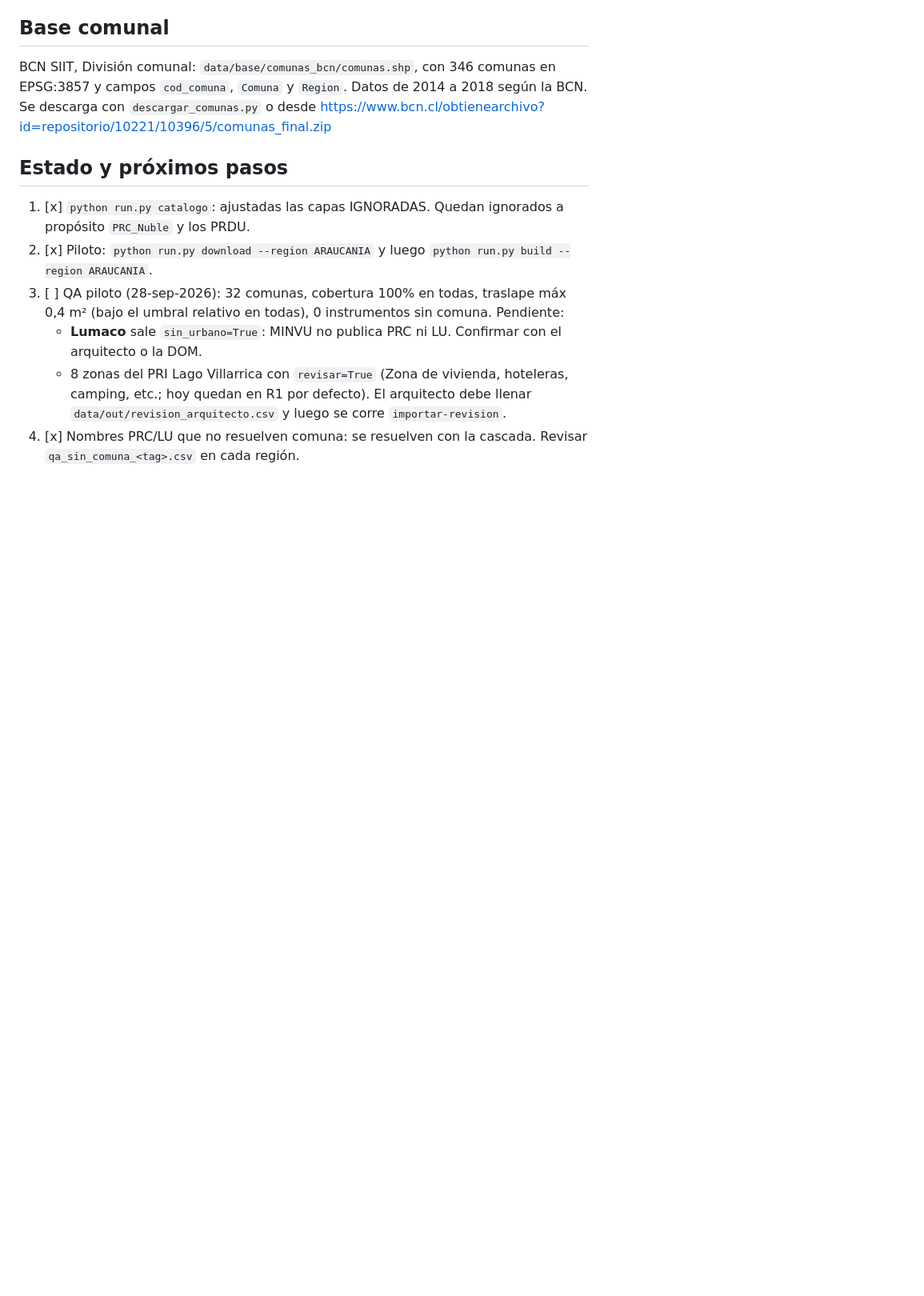
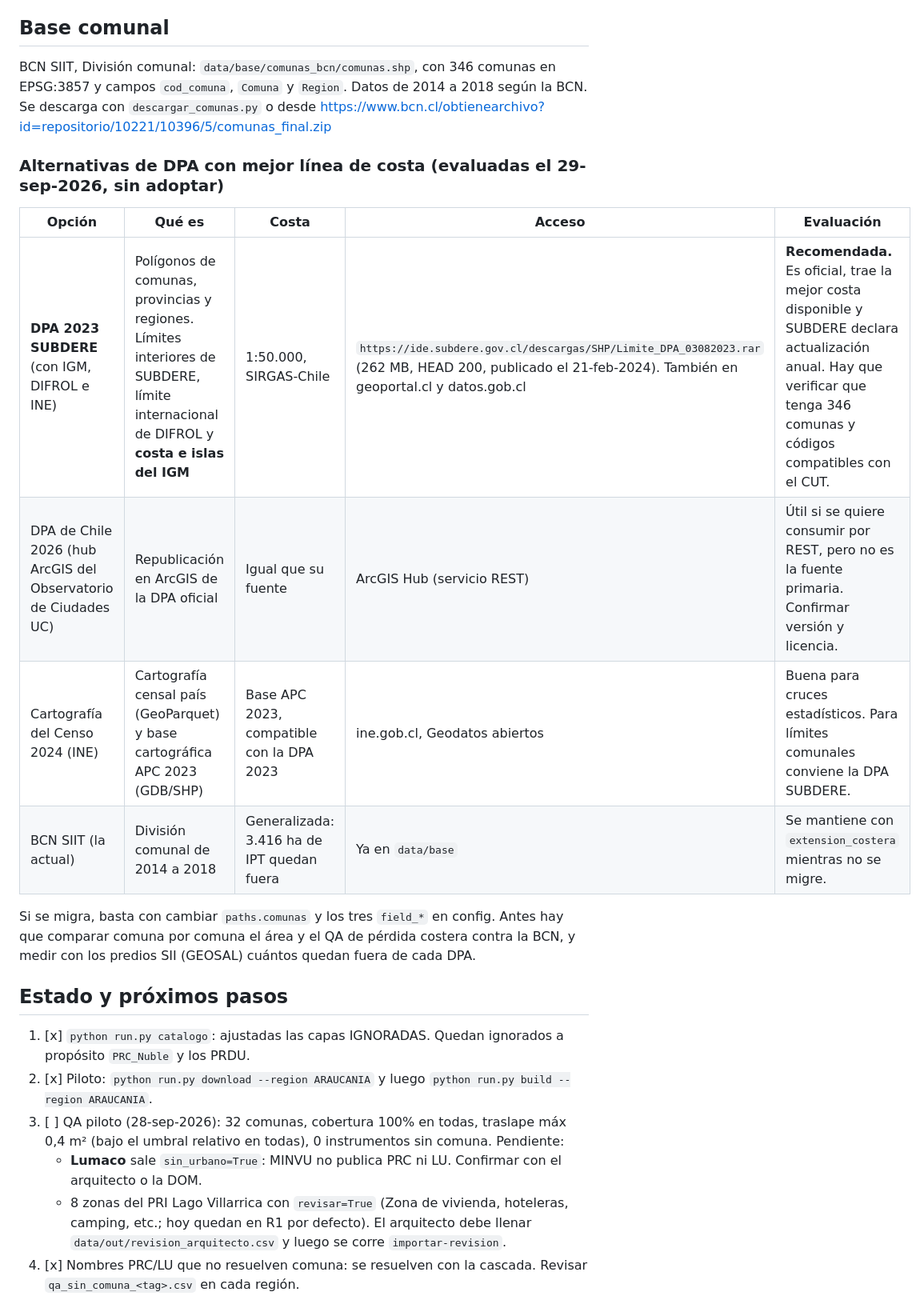
Before and after one commit to SebaGeoZ92/regu-ipt-etl, a Markdown page: CLAUDE.md, the part around the change. Shown at 80% size. Rendered like a GitHub page; blank space fills up the shorter version.

Commit message:
docs: alternativas de DPA con mejor línea de costa (solo reporte)
DPA 2023 SUBDERE+IGM+DIFROL+INE (costa IGM 1:50.000, SIRGAS-Chile,
Limite_DPA_03082023.rar 262 MB, actualización anual) es la recomendada;
también se revisaron la republicación ArcGIS del OCUC 2026 y la
cartografía del Censo 2024 del INE. Sin migrar: la BCN sigue con
extension_costera.

Co-Authored-By: Claude Opus 5.5 <noreply@anthropic.com>

```diff
--- a/CLAUDE.md
+++ b/CLAUDE.md
@@ -91,6 +91,17 @@ Capa nacional (GeoJSON / GPKG / PostGIS) de **situación normativa del suelo**:
 
 BCN SIIT, División comunal: `data/base/comunas_bcn/comunas.shp`, con 346 comunas en EPSG:3857 y campos `cod_comuna`, `Comuna` y `Region`. Datos de 2014 a 2018 según la BCN. Se descarga con `descargar_comunas.py` o desde https://www.bcn.cl/obtienearchivo?id=repositorio/10221/10396/5/comunas_final.zip
 
+### Alternativas de DPA con mejor línea de costa (evaluadas el 29-sep-2026, sin adoptar)
+
+| Opción | Qué es | Costa | Acceso | Evaluación |
+|---|---|---|---|---|
+| **DPA 2023 SUBDERE** (con IGM, DIFROL e INE) | Polígonos de comunas, provincias y regiones. Límites interiores de SUBDERE, límite internacional de DIFROL y **costa e islas del IGM** | 1:50.000, SIRGAS-Chile | `https://ide.subdere.gov.cl/descargas/SHP/Limite_DPA_03082023.rar` (262 MB, HEAD 200, publicado el 21-feb-2024). También en geoportal.cl y datos.gob.cl | **Recomendada.** Es oficial, trae la mejor costa disponible y SUBDERE declara actualización anual. Hay que verificar que tenga 346 comunas y códigos compatibles con el CUT. |
+| DPA de Chile 2026 (hub ArcGIS del Observatorio de Ciudades UC) | Republicación en ArcGIS de la DPA oficial | Igual que su fuente | ArcGIS Hub (servicio REST) | Útil si se quiere consumir por REST, pero no es la fuente primaria. Confirmar versión y licencia. |
+| Cartografía del Censo 2024 (INE) | Cartografía censal país (GeoParquet) y base cartográfica APC 2023 (GDB/SHP) | Base APC 2023, compatible con la DPA 2023 | ine.gob.cl, Geodatos abiertos | Buena para cruces estadísticos. Para límites comunales conviene la DPA SUBDERE. |
+| BCN SIIT (la actual) | División comunal de 2014 a 2018 | Generalizada: 3.416 ha de IPT quedan fuera | Ya en `data/base` | Se mantiene con `extension_costera` mientras no se migre. |
+
+Si se migra, basta con cambiar `paths.comunas` y los tres `field_*` en config. Antes hay que comparar comuna por comuna el área y el QA de pérdida costera contra la BCN, y medir con los predios SII (GEOSAL) cuántos quedan fuera de cada DPA.
+
 ## Estado y próximos pasos
 
 1. [x] `python run.py catalogo`: ajustadas las capas IGNORADAS. Quedan ignorados a propósito `PRC_Nuble` y los PRDU.
```
